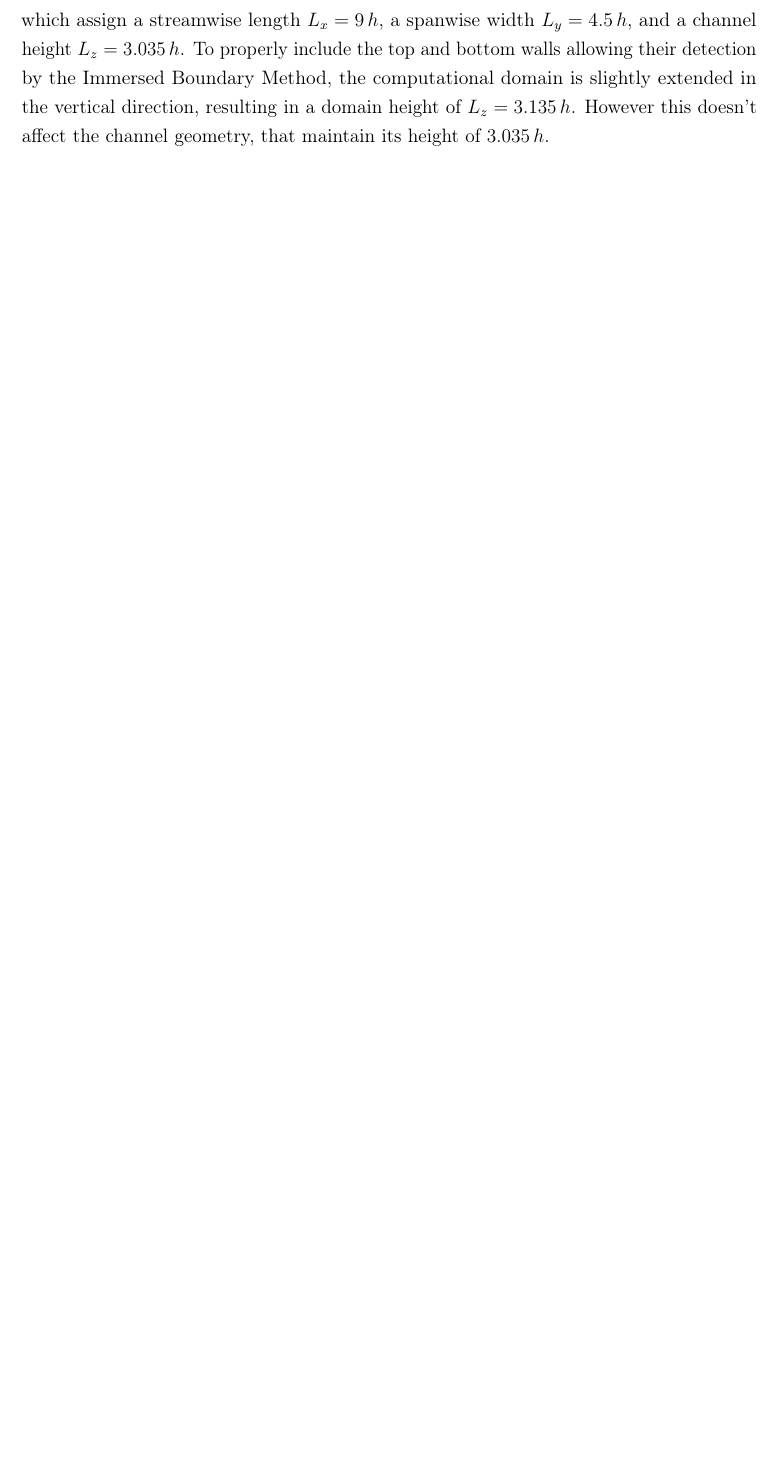
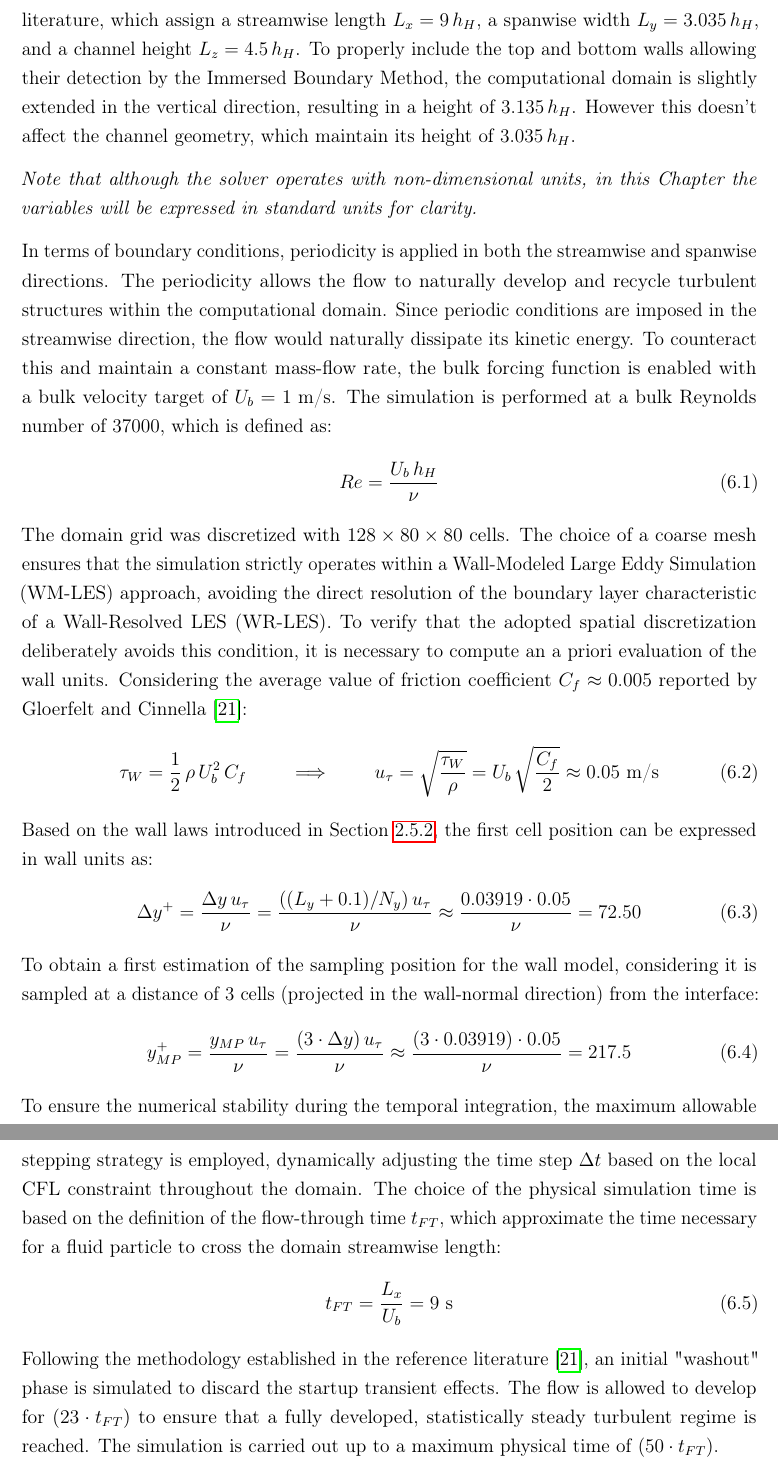
Before and after one commit to emanuele-cason/master-thesis, a LaTeX thesis (main.tex): part of page 58 of 60 before the commit and two parts of pages 58 and 59 of 62 after it, the two joined at a grey line, cut so that both start at the same text, the shorter picture padded with empty space. Compiled offline with pdfLaTeX.

Commit message:
Continuing simulation setup. Nomenclature updated.

```diff
--- a/main.tex
+++ b/main.tex
@@ -1411,6 +1427,30 @@ For its demanding test geometry and the widely available predicted results, the
 
 \subsection{Simulation setup}
-The simulation setup consists of a channel with periodic constrictions at the bottom wall and a planar top wall. The precise shape of the lower boundary is analytically described by a piecewise-defined polynomial function, with a unit hill height $h=1$. The physical domain dimensions were chosen according to the most common setups found in the literature, which assign a streamwise length $L_x = 9 \, h$, a spanwise width $L_y = 4.5 \, h$, and a channel height $L_z = 3.035 \, h$. To properly include the top and bottom walls allowing their detection by the Immersed Boundary Method, the computational domain is slightly extended in the vertical direction, resulting in a domain height of $L_z = 3.135 \, h$. However this doesn't affect the channel geometry, that maintain its height of $3.035 \, h$.
+The simulation setup consists of a channel with periodic constrictions at the bottom wall and a planar top wall. The precise shape of the lower boundary is analytically described by a piecewise-defined polynomial function, with a unit hill height $h_H=1 \text{ m}$. The physical domain dimensions were chosen according to the most common setups found in the literature, which assign a streamwise length $L_x = 9 \, h_H$, a spanwise width $L_y = 3.035 \, h_H$, and a channel height $L_z = 4.5 \, h_H$. To properly include the top and bottom walls allowing their detection by the Immersed Boundary Method, the computational domain is slightly extended in the vertical direction, resulting in a height of $3.135 \, h_H$. However this doesn't affect the channel geometry, which maintain its height of $3.035 \, h_H$.
+
+\textit{Note that although the solver operates with non-dimensional units, in this Chapter the variables will be expressed in standard units for clarity.}
+
+In terms of boundary conditions, periodicity is applied in both the streamwise and spanwise directions. The periodicity allows the flow to naturally develop and recycle turbulent structures within the computational domain. Since periodic conditions are imposed in the streamwise direction, the flow would naturally dissipate its kinetic energy. To counteract this and maintain a constant mass-flow rate, the bulk forcing function is enabled with a bulk velocity target of $U_b = 1 \text{ m/s}$. The simulation is performed at a bulk Reynolds number of $37000$, which is defined as:
+\begin{equation}
+	Re = \dfrac{U_b \, h_H}{\nu}
+\end{equation}
+The domain grid was discretized with $128 \times 80 \times 80$ cells. The choice of a coarse mesh ensures that the simulation strictly operates within a Wall-Modeled Large Eddy Simulation (WM-LES) approach, avoiding the direct resolution of the boundary layer characteristic of a Wall-Resolved LES (WR-LES). To verify that the adopted spatial discretization deliberately avoids this condition, it is necessary to compute an a priori evaluation of the wall units. Considering the average value of friction coefficient $C_f \approx 0.005$ reported by Gloerfelt and Cinnella \cite{cinnella}:
+\begin{equation}
+	\tau_W = \dfrac{1}{2} \, \rho \, U_b^2 \, C_f \qquad \implies \qquad u_\tau = \sqrt{\dfrac{\tau_W}{\rho}} = U_b \, \sqrt{\dfrac{C_f}{2}} \approx 0.05 \text{ m/s}
+\end{equation}
+Based on the wall laws introduced in Section \ref{sec:wall-laws}, the first cell position can be expressed in wall units as:
+\begin{equation}
+	\Delta y^+ = \dfrac{\Delta y \, u_\tau}{\nu} = \dfrac{((L_y + 0.1)/N_y) \, u_\tau}{\nu} \approx \dfrac{0.03919 \cdot 0.05}{\nu} = 72.50
+\end{equation}
+To obtain a first estimation of the sampling position for the wall model, considering it is sampled at a distance of 3 cells (projected in the wall-normal direction) from the interface:
+\begin{equation}
+	y_{MP}^+ = \dfrac{y_{MP} \, u_\tau}{\nu} = \dfrac{(3 \cdot \Delta y) \, u_\tau}{\nu} \approx \dfrac{(3 \cdot 0.03919) \cdot 0.05}{\nu} = 217.5
+\end{equation}
+To ensure the numerical stability during the temporal integration, the maximum allowable Courant-Friedrichs-Lewy (CFL) number is conservatively set to $0.5$. An adaptive time-stepping strategy is employed, dynamically adjusting the time step $\Delta t$ based on the local CFL constraint throughout the domain. The choice of the physical simulation time is based on the definition of the flow-through time $t_{FT}$, which approximate the time necessary for a fluid particle to cross the domain streamwise length:
+\begin{equation}
+	t_{FT} = \frac{L_x}{U_b} = 9 \text{ s}
+\end{equation}
+Following the methodology established in the reference literature \cite{cinnella}, an initial "washout" phase is simulated to discard the startup transient effects. The flow is allowed to develop for $(23 \cdot t_{FT})$ to ensure that a fully developed, statistically steady turbulent regime is reached. The simulation is carried out up to a maximum physical time of $(50 \cdot t_{FT})$.
 
 \backmatter
 
```
Also changed, not shown: main.tex (22 more changed lines), 1 other file.
